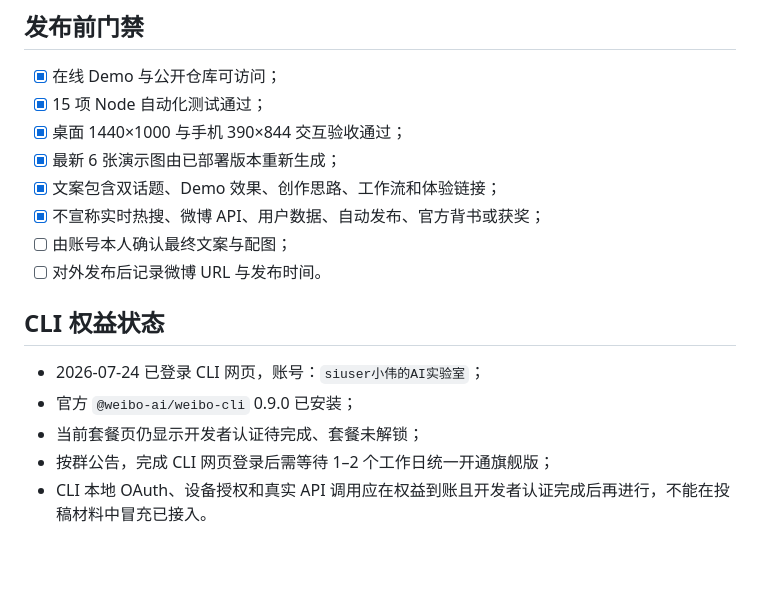
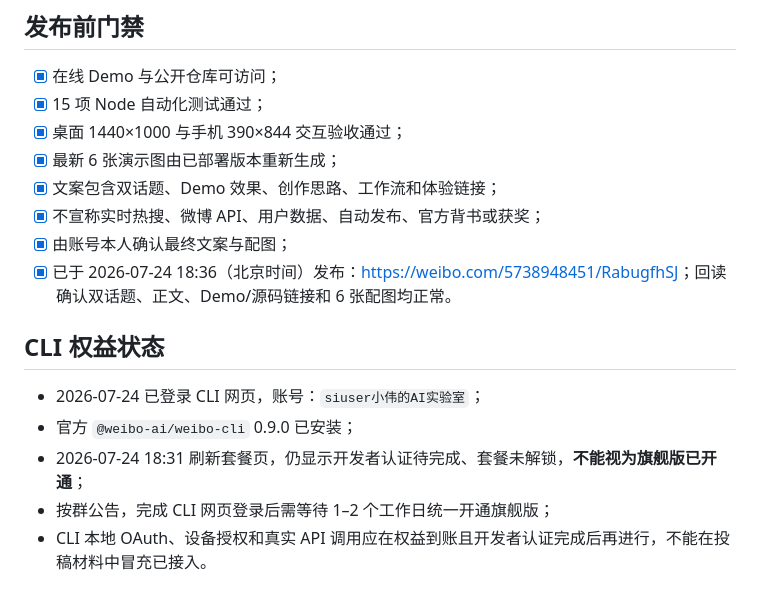
Before and after one commit to siuserxiaowei/opcgate-policy-content-ops, a Markdown page: SUBMISSION_DRAFT.md, the part around the change. Drawn GitHub-style; blank space fills up the shorter version.

Commit message:
docs: record VibeSocial submission publication

```diff
--- a/SUBMISSION_DRAFT.md
+++ b/SUBMISSION_DRAFT.md
@@ -55,13 +55,13 @@
 - [x] 最新 6 张演示图由已部署版本重新生成；
 - [x] 文案包含双话题、Demo 效果、创作思路、工作流和体验链接；
 - [x] 不宣称实时热搜、微博 API、用户数据、自动发布、官方背书或获奖；
-- [ ] 由账号本人确认最终文案与配图；
-- [ ] 对外发布后记录微博 URL 与发布时间。
+- [x] 由账号本人确认最终文案与配图；
+- [x] 已于 2026-07-24 18:36（北京时间）发布：<https://weibo.com/5738948451/RabugfhSJ>；回读确认双话题、正文、Demo/源码链接和 6 张配图均正常。
 
 ## CLI 权益状态
 
 - 2026-07-24 已登录 CLI 网页，账号：`siuser小伟的AI实验室`；
 - 官方 `@weibo-ai/weibo-cli` 0.9.0 已安装；
-- 当前套餐页仍显示开发者认证待完成、套餐未解锁；
+- 2026-07-24 18:31 刷新套餐页，仍显示开发者认证待完成、套餐未解锁，**不能视为旗舰版已开通**；
 - 按群公告，完成 CLI 网页登录后需等待 1–2 个工作日统一开通旗舰版；
 - CLI 本地 OAuth、设备授权和真实 API 调用应在权益到账且开发者认证完成后再进行，不能在投稿材料中冒充已接入。
```
